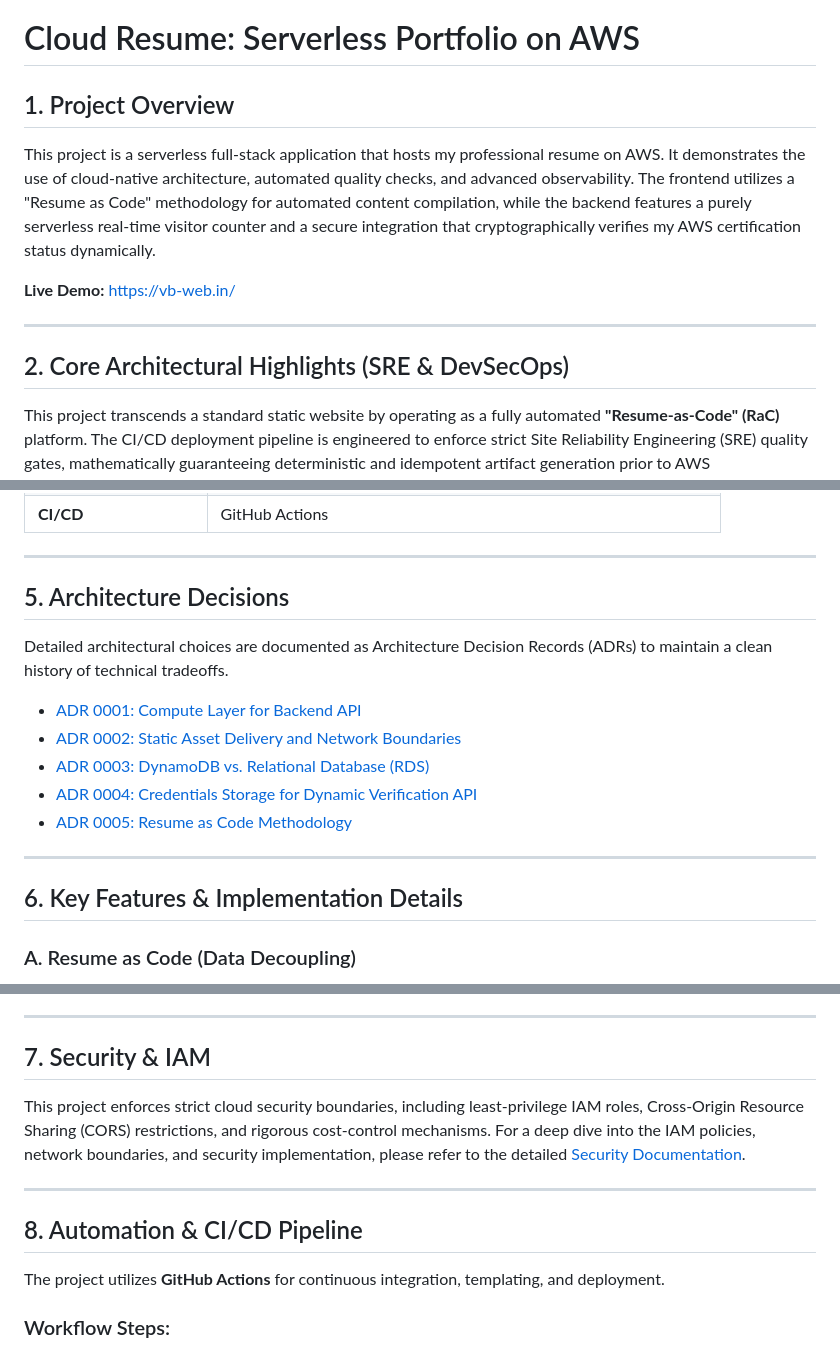
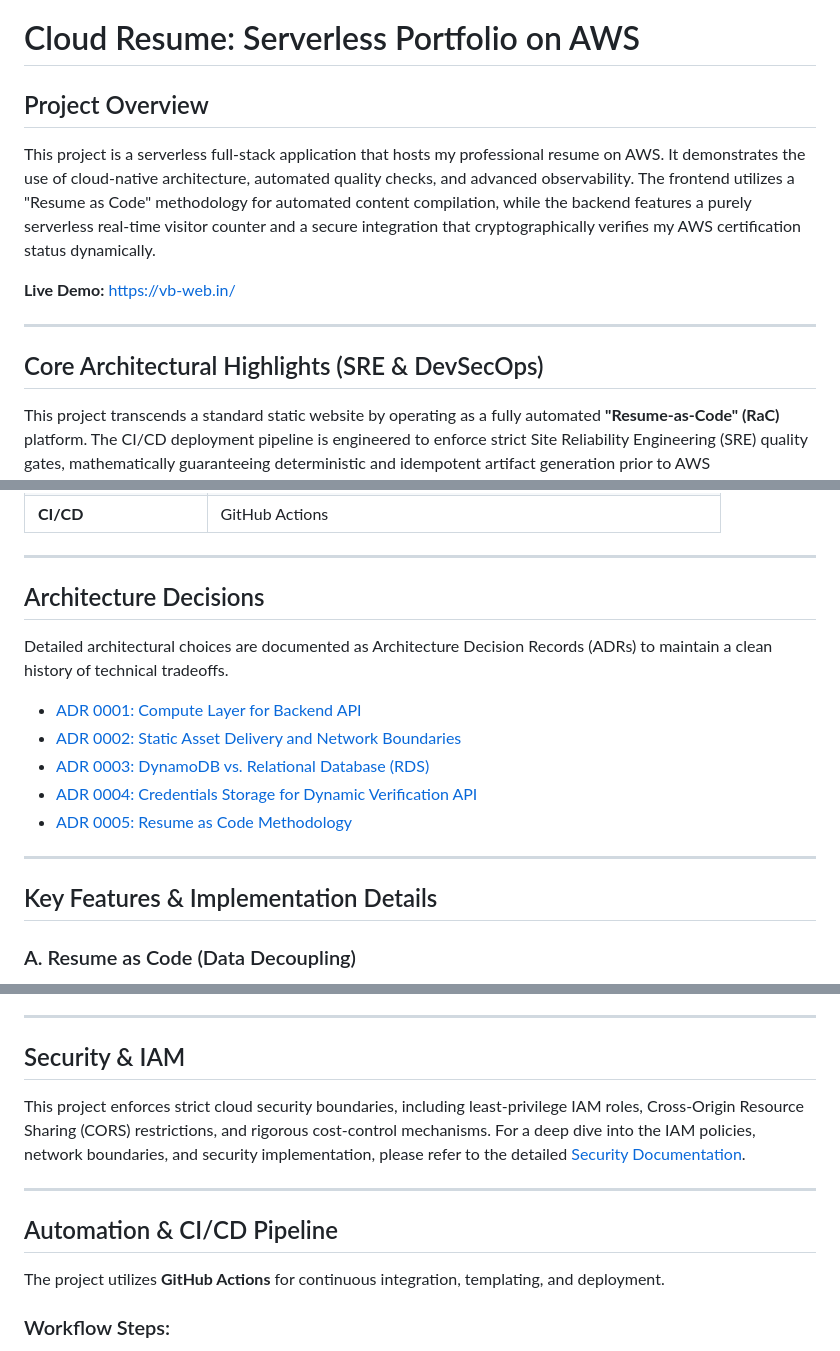
Before and after one commit to VikramBabariya/cloud-resume, a Markdown page: README.md, 3 parts joined by grey strips. Drawn GitHub-style.

Commit message:
Update README.md: Standardize section numbering

```diff
--- a/README.md
+++ b/README.md
@@ -1,6 +1,6 @@
 # Cloud Resume: Serverless Portfolio on AWS
 
-## 1. Project Overview
+## Project Overview
 
 This project is a serverless full-stack application that hosts my professional resume on AWS. It demonstrates the use of cloud-native architecture, automated quality checks, and advanced observability. The frontend utilizes a "Resume as Code" methodology for automated content compilation, while the backend features a purely serverless real-time visitor counter and a secure integration that cryptographically verifies my AWS certification status dynamically.
 
@@ -8,7 +8,7 @@ This project is a serverless full-stack application that hosts my professional r
 
 ---
 
-## 2. Core Architectural Highlights (SRE & DevSecOps)
+## Core Architectural Highlights (SRE & DevSecOps)
 
 This project transcends a standard static website by operating as a fully automated **"Resume-as-Code" (RaC)** platform. The CI/CD deployment pipeline is engineered to enforce strict Site Reliability Engineering (SRE) quality gates, mathematically guaranteeing deterministic and idempotent artifact generation prior to AWS synchronization.
 
@@ -85,7 +85,7 @@ To ensure this serverless application remains cost-effective and secure against
 
 ---
 
-## 5. Architecture Decisions
+## Architecture Decisions
 
 Detailed architectural choices are documented as Architecture Decision Records (ADRs) to maintain a clean history of technical tradeoffs.
 
@@ -97,7 +97,7 @@ Detailed architectural choices are documented as Architecture Decision Records (
 
 ---
 
-## 6. Key Features & Implementation Details
+## Key Features & Implementation Details
 
 ### A. Resume as Code (Data Decoupling)
 
@@ -136,13 +136,13 @@ Detailed architectural choices are documented as Architecture Decision Records (
 
 ---
 
-## 7. Security & IAM
+## Security & IAM
 
 This project enforces strict cloud security boundaries, including least-privilege IAM roles, Cross-Origin Resource Sharing (CORS) restrictions, and rigorous cost-control mechanisms. For a deep dive into the IAM policies, network boundaries, and security implementation, please refer to the detailed [Security Documentation](docs/SECURITY.md).
 
 ---
 
-## 8. Automation & CI/CD Pipeline
+## Automation & CI/CD Pipeline
 
 The project utilizes **GitHub Actions** for continuous integration, templating, and deployment.
 
```
Also changed, not shown: other parts of README.md (+6 -6 lines).
